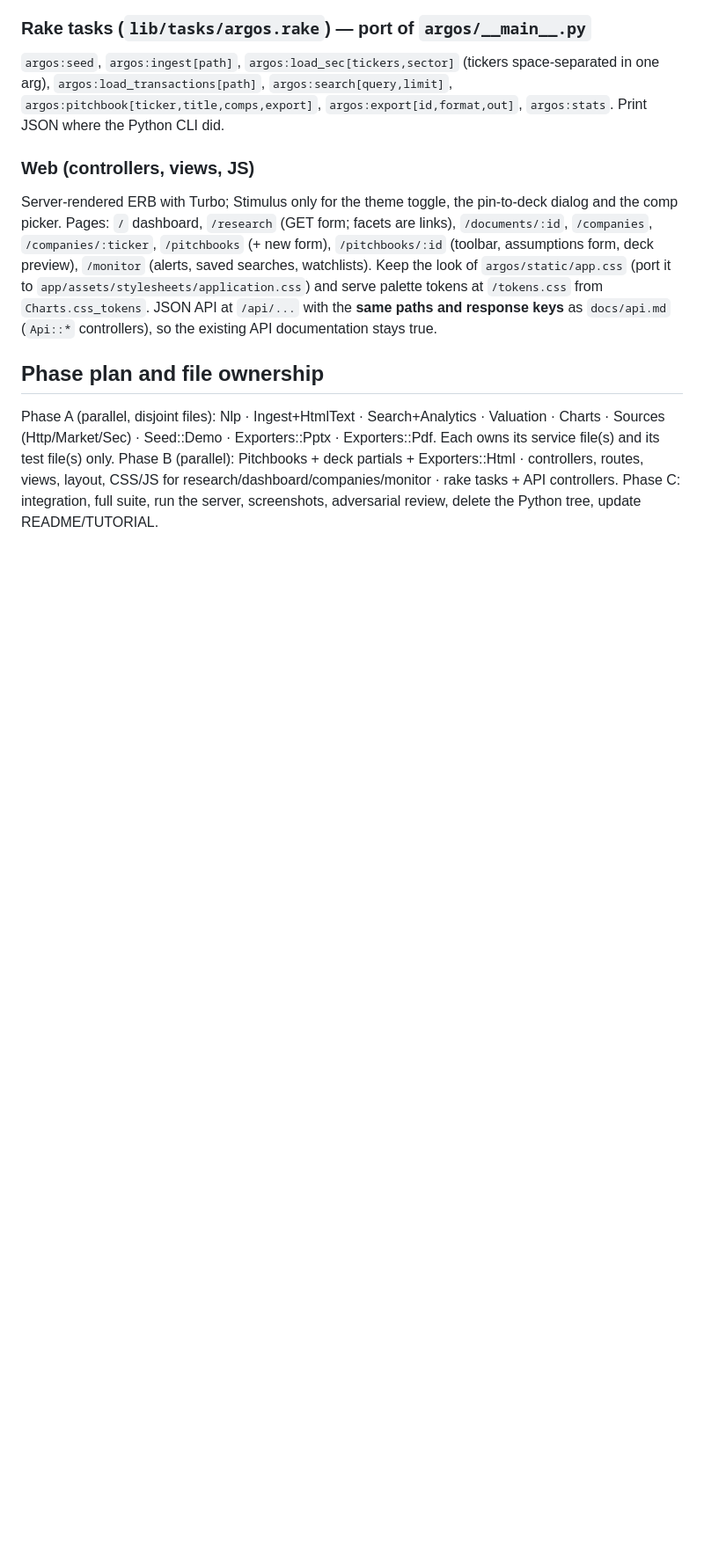
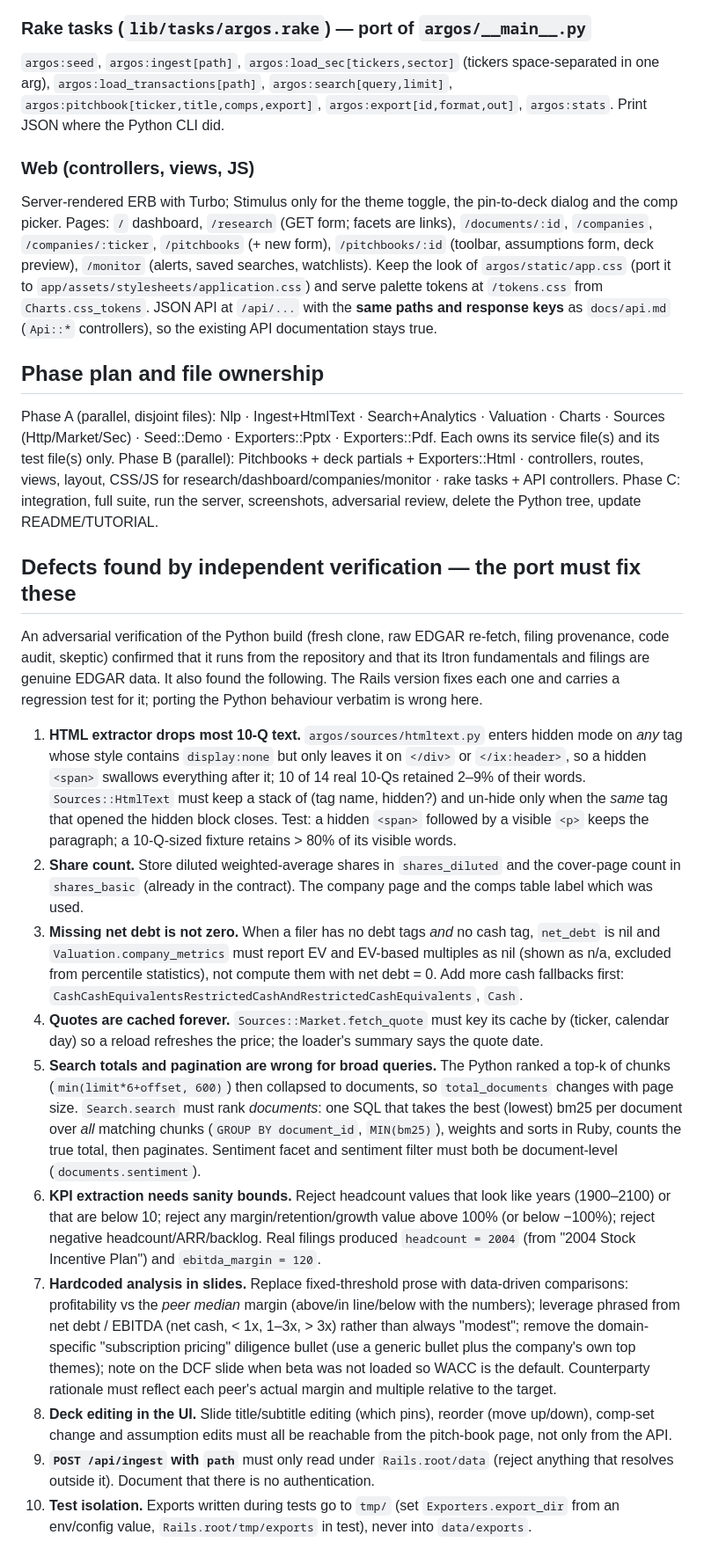
Before and after one commit to uouo1/tee2, a Markdown page: docs/RAILS_PORT.md, the part around the change. Shown at 88% size. Rendered like a GitHub page; blank space fills up the shorter version.

Commit message:
Record verified defects as requirements for the Rails port
Independent verification of the Python build (fresh clone, raw EDGAR
re-fetch, filing provenance, code audit) confirmed it runs and that its
Itron data is genuine EDGAR data, and found ten defects: an HTML extractor
bug that dropped most 10-Q text, basic shares stored as diluted, missing
net debt treated as zero, quotes cached forever, document totals that vary
with page size, KPI false positives, hardcoded slide prose, deck editing
reachable only via the API, an unrestricted ingest path, and test writes
into data/. Each becomes a requirement with a regression test in the port.

Co-Authored-By: Claude Fable 5.1 <noreply@anthropic.com>
Claude-Session: https://claude.ai/code/session_01JAY1zSSxGuq6ZyyeCGN67K

```diff
--- a/docs/RAILS_PORT.md
+++ b/docs/RAILS_PORT.md
@@ -272,3 +272,60 @@ Phase B (parallel): Pitchbooks + deck partials + Exporters::Html · controllers,
 routes, views, layout, CSS/JS for research/dashboard/companies/monitor ·
 rake tasks + API controllers. Phase C: integration, full suite, run the server,
 screenshots, adversarial review, delete the Python tree, update README/TUTORIAL.
+
+## Defects found by independent verification — the port must fix these
+
+An adversarial verification of the Python build (fresh clone, raw EDGAR
+re-fetch, filing provenance, code audit, skeptic) confirmed that it runs from
+the repository and that its Itron fundamentals and filings are genuine EDGAR
+data. It also found the following. The Rails version fixes each one and carries
+a regression test for it; porting the Python behaviour verbatim is wrong here.
+
+1. **HTML extractor drops most 10-Q text.** `argos/sources/htmltext.py` enters
+   hidden mode on *any* tag whose style contains `display:none` but only leaves
+   it on `</div>` or `</ix:header>`, so a hidden `<span>` swallows everything
+   after it; 10 of 14 real 10-Qs retained 2–9% of their words. `Sources::HtmlText`
+   must keep a stack of (tag name, hidden?) and un-hide only when the *same*
+   tag that opened the hidden block closes. Test: a hidden `<span>` followed by a
+   visible `<p>` keeps the paragraph; a 10-Q-sized fixture retains > 80% of its
+   visible words.
+2. **Share count.** Store diluted weighted-average shares in `shares_diluted`
+   and the cover-page count in `shares_basic` (already in the contract). The
+   company page and the comps table label which was used.
+3. **Missing net debt is not zero.** When a filer has no debt tags *and* no cash
+   tag, `net_debt` is nil and `Valuation.company_metrics` must report EV and
+   EV-based multiples as nil (shown as n/a, excluded from percentile statistics),
+   not compute them with net debt = 0. Add more cash fallbacks first:
+   `CashCashEquivalentsRestrictedCashAndRestrictedCashEquivalents`, `Cash`.
+4. **Quotes are cached forever.** `Sources::Market.fetch_quote` must key its
+   cache by (ticker, calendar day) so a reload refreshes the price; the
+   loader's summary says the quote date.
+5. **Search totals and pagination are wrong for broad queries.** The Python
+   ranked a top-k of chunks (`min(limit*6+offset, 600)`) then collapsed to
+   documents, so `total_documents` changes with page size. `Search.search` must
+   rank *documents*: one SQL that takes the best (lowest) bm25 per document
+   over *all* matching chunks (`GROUP BY document_id`, `MIN(bm25)`), weights
+   and sorts in Ruby, counts the true total, then paginates. Sentiment facet and
+   sentiment filter must both be document-level (`documents.sentiment`).
+6. **KPI extraction needs sanity bounds.** Reject headcount values that look like
+   years (1900–2100) or that are below 10; reject any margin/retention/growth
+   value above 100% (or below −100%); reject negative headcount/ARR/backlog.
+   Real filings produced `headcount = 2004` (from "2004 Stock Incentive Plan")
+   and `ebitda_margin = 120`.
+7. **Hardcoded analysis in slides.** Replace fixed-threshold prose with
+   data-driven comparisons: profitability vs the *peer median* margin
+   (above/in line/below with the numbers); leverage phrased from net debt /
+   EBITDA (net cash, < 1x, 1–3x, > 3x) rather than always "modest"; remove the
+   domain-specific "subscription pricing" diligence bullet (use a generic
+   bullet plus the company's own top themes); note on the DCF slide when beta
+   was not loaded so WACC is the default. Counterparty rationale must reflect
+   each peer's actual margin and multiple relative to the target.
+8. **Deck editing in the UI.** Slide title/subtitle editing (which pins),
+   reorder (move up/down), comp-set change and assumption edits must all be
+   reachable from the pitch-book page, not only from the API.
+9. **`POST /api/ingest` with `path`** must only read under `Rails.root/data`
+   (reject anything that resolves outside it). Document that there is no
+   authentication.
+10. **Test isolation.** Exports written during tests go to `tmp/` (set
+    `Exporters.export_dir` from an env/config value, `Rails.root/tmp/exports`
+    in test), never into `data/exports`.
```
